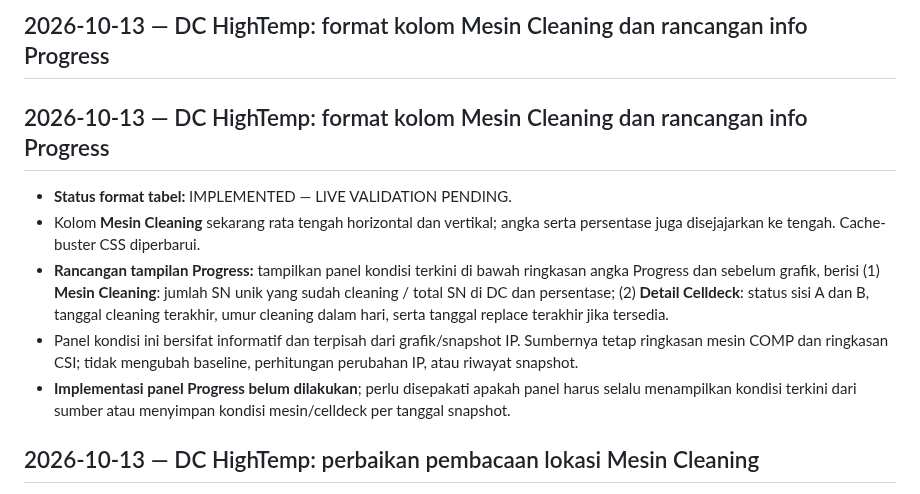
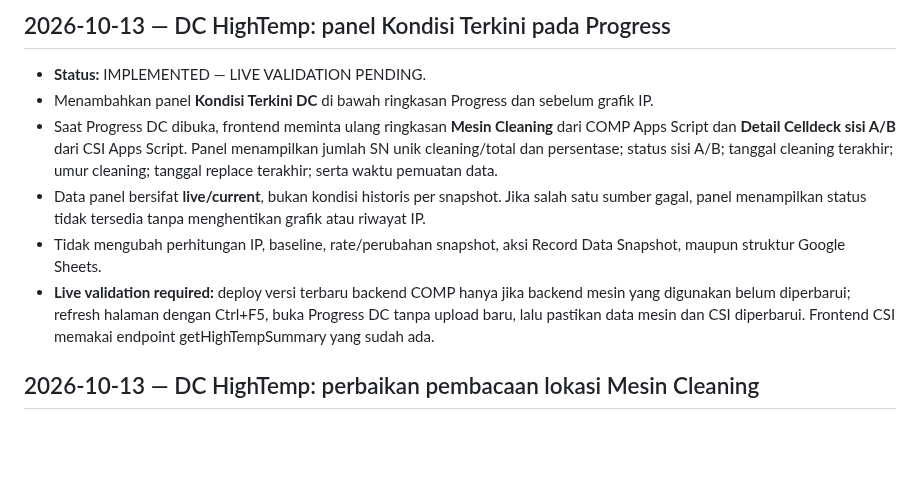
Before and after one commit to noxxadev/comp, a Markdown page: README.md, the part around the change. GitHub-like rendering; blank space fills up the shorter version.

Commit message:
Document live DC condition panel

```diff
--- a/README.md
+++ b/README.md
@@ -1,10 +1,10 @@
-## 2026-10-13 — DC HighTemp: format kolom Mesin Cleaning dan rancangan info Progress
-## 2026-10-13 — DC HighTemp: format kolom Mesin Cleaning dan rancangan info Progress
-- **Status format tabel:** IMPLEMENTED — LIVE VALIDATION PENDING.
-- Kolom **Mesin Cleaning** sekarang rata tengah horizontal dan vertikal; angka serta persentase juga disejajarkan ke tengah. Cache-buster CSS diperbarui.
-- **Rancangan tampilan Progress:** tampilkan panel kondisi terkini di bawah ringkasan angka Progress dan sebelum grafik, berisi (1) **Mesin Cleaning**: jumlah SN unik yang sudah cleaning / total SN di DC dan persentase; (2) **Detail Celldeck**: status sisi A dan B, tanggal cleaning terakhir, umur cleaning dalam hari, serta tanggal replace terakhir jika tersedia.
-- Panel kondisi ini bersifat informatif dan terpisah dari grafik/snapshot IP. Sumbernya tetap ringkasan mesin COMP dan ringkasan CSI; tidak mengubah baseline, perhitungan perubahan IP, atau riwayat snapshot.
-- **Implementasi panel Progress belum dilakukan**; perlu disepakati apakah panel harus selalu menampilkan kondisi terkini dari sumber atau menyimpan kondisi mesin/celldeck per tanggal snapshot.
+## 2026-10-13 — DC HighTemp: panel Kondisi Terkini pada Progress
+- **Status:** IMPLEMENTED — LIVE VALIDATION PENDING.
+- Menambahkan panel **Kondisi Terkini DC** di bawah ringkasan Progress dan sebelum grafik IP.
+- Saat Progress DC dibuka, frontend meminta ulang ringkasan **Mesin Cleaning** dari COMP Apps Script dan **Detail Celldeck sisi A/B** dari CSI Apps Script. Panel menampilkan jumlah SN unik cleaning/total dan persentase; status sisi A/B; tanggal cleaning terakhir; umur cleaning; tanggal replace terakhir; serta waktu pemuatan data.
+- Data panel bersifat **live/current**, bukan kondisi historis per snapshot. Jika salah satu sumber gagal, panel menampilkan status tidak tersedia tanpa menghentikan grafik atau riwayat IP.
+- Tidak mengubah perhitungan IP, baseline, rate/perubahan snapshot, aksi Record Data Snapshot, maupun struktur Google Sheets.
+- **Live validation required:** deploy versi terbaru backend COMP hanya jika backend mesin yang digunakan belum diperbarui; refresh halaman dengan Ctrl+F5, buka Progress DC tanpa upload baru, lalu pastikan data mesin dan CSI diperbarui. Frontend CSI memakai endpoint getHighTempSummary yang sudah ada.
 
 ## 2026-10-13 — DC HighTemp: perbaikan pembacaan lokasi Mesin Cleaning
 - **Status:** IMPLEMENTED — DEPLOYMENT & LIVE VALIDATION PENDING.
```
